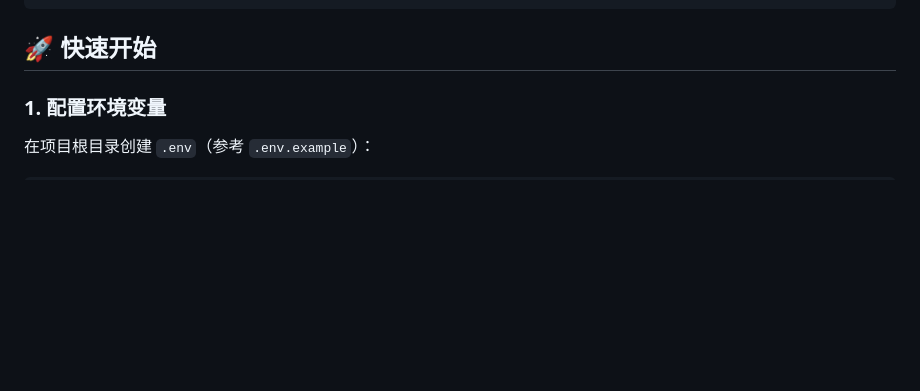
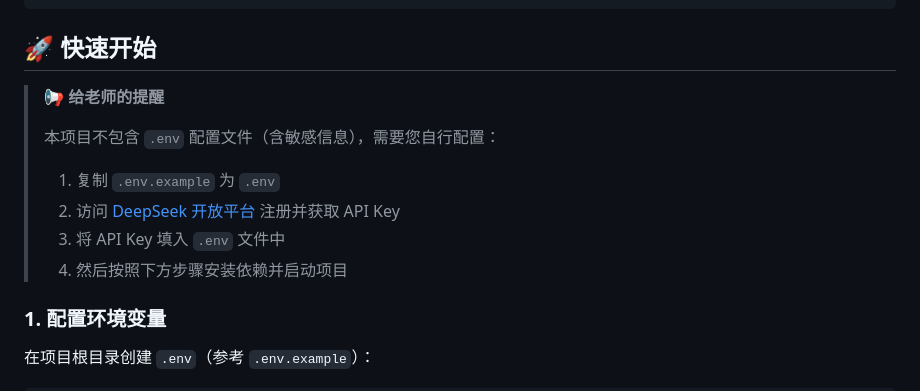
Before and after one commit to jiiijie/health-checkin, a Markdown page: README.md, the part around the change. GitHub-like rendering; blank space fills up the shorter version.

Commit message:
docs: add reminder for teachers in README

````diff
--- a/README.md
+++ b/README.md
@@ -54,6 +54,15 @@ health-checkin/
 ```
 
 ## 🚀 快速开始
+
+> 📢 **给老师的提醒**
+>
+> 本项目不包含 `.env` 配置文件（含敏感信息），需要您自行配置：
+>
+> 1. 复制 `.env.example` 为 `.env`
+> 2. 访问 [DeepSeek 开放平台](https://platform.deepseek.com/) 注册并获取 API Key
+> 3. 将 API Key 填入 `.env` 文件中
+> 4. 然后按照下方步骤安装依赖并启动项目
 
 ### 1. 配置环境变量
 
````
